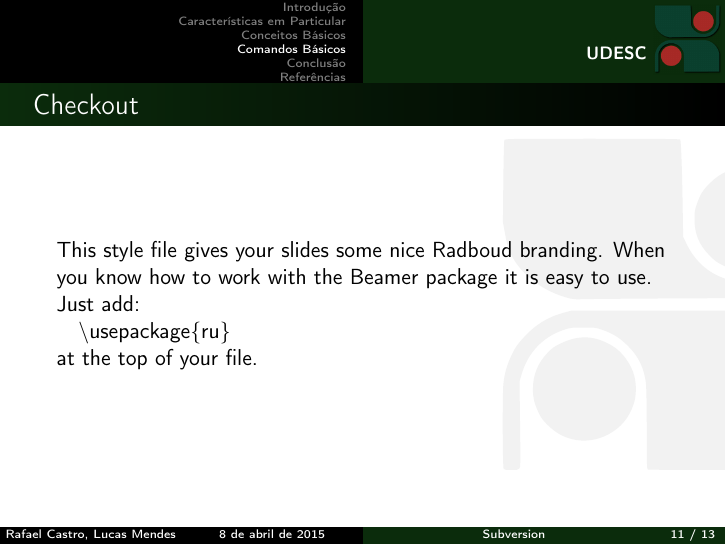
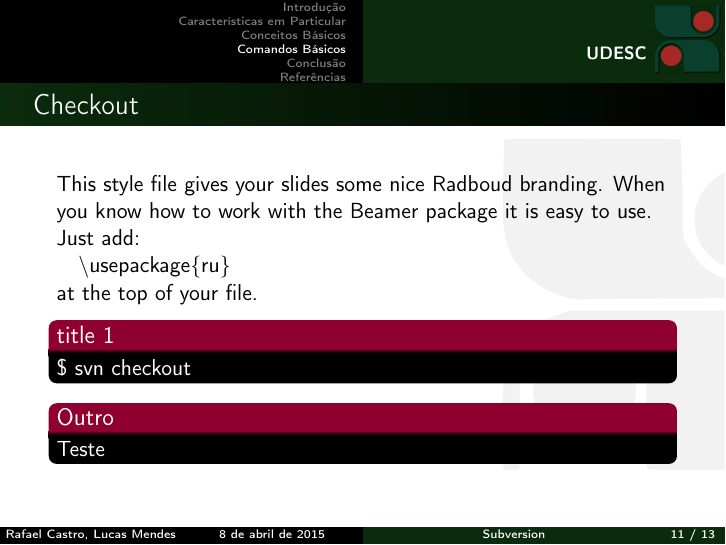
Before and after one commit to rafaelcgs10/Latex-Beamer-UDESC, LaTeX slides (svn.tex): page 11 of 13. Compiled offline with pdfLaTeX.

Commit message:
new content

```diff
--- a/svn.tex
+++ b/svn.tex
@@ -205,6 +205,17 @@ Universidade do Estado de Santa Catarina}
     This style file gives your slides some nice Radboud branding.
     When you know how to work with the Beamer package it is easy to use.
     Just add:\\ ~~~$\backslash$usepackage$\{$ru$\}$ \\ at the top of your file.
+
+\setbeamercolor{block title}{use=structure,fg=white,bg=purple!75!black}
+\setbeamercolor{block body}{use=structure,fg=white,bg=black!20!black}
+
+\begin{block}{title 1}
+    \$ svn checkout
+\end{block}
+
+\begin{block}{Outro}
+    Teste
+\end{block}
 \end{frame}
 
 \section{Conclus\~ao}
```
